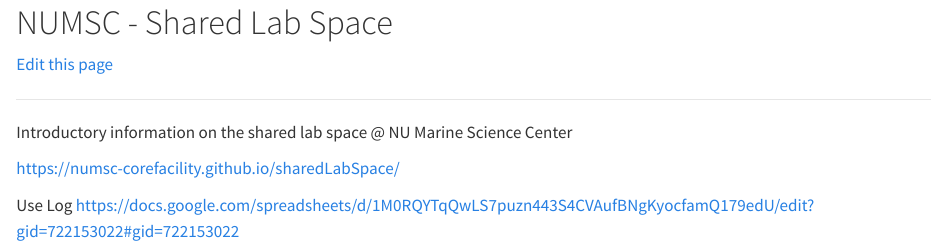
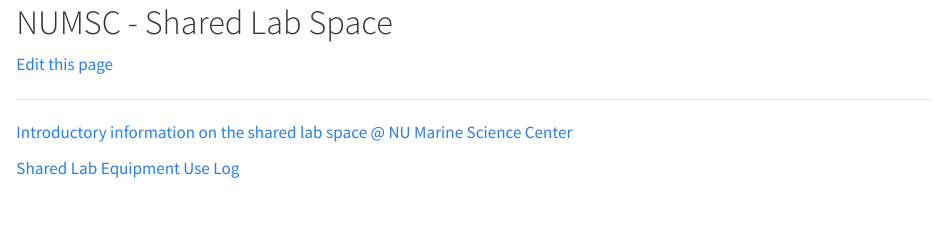
Before and after one commit to remygatins/GatinsLabProtocols, a Quarto document (lab_gen_sharedlabspace.qmd): the page in a window 1100 px wide, from its top. Rendered offline with R 4.5, knitr and Pandoc in place of Quarto, with nearby package versions.

Commit message:
Update lab_gen_sharedlabspace.qmd

```diff
--- a/lab_gen_sharedlabspace.qmd
+++ b/lab_gen_sharedlabspace.qmd
@@ -1,12 +1,10 @@
 # NUMSC - Shared Lab Space
 
-[Edit this page](https://github.com/remygatins/GatinsLab/edit/main/lab_gen_sharedlabspace.qmd)
+[Edit this page](https://github.com/remygatins/GatinsLabProtocols/edit/main/lab_gen_sharedlabspace.qmd)
 
 ------------------------------------------------------------------------
 
-Introductory information on the shared lab space \@ NU Marine Science Center
+[Introductory information on the shared lab space \@ NU Marine Science Center](https://numsc-corefacility.github.io/sharedLabSpace/)
 
-<https://numsc-corefacility.github.io/sharedLabSpace/>
 
-Use Log
-<https://docs.google.com/spreadsheets/d/1M0RQYTqQwLS7puzn443S4CVAufBNgKyocfamQ179edU/edit?gid=722153022#gid=722153022>
+[Shared Lab Equipment Use Log](https://docs.google.com/spreadsheets/d/1M0RQYTqQwLS7puzn443S4CVAufBNgKyocfamQ179edU/edit?gid=722153022#gid=722153022)
```
